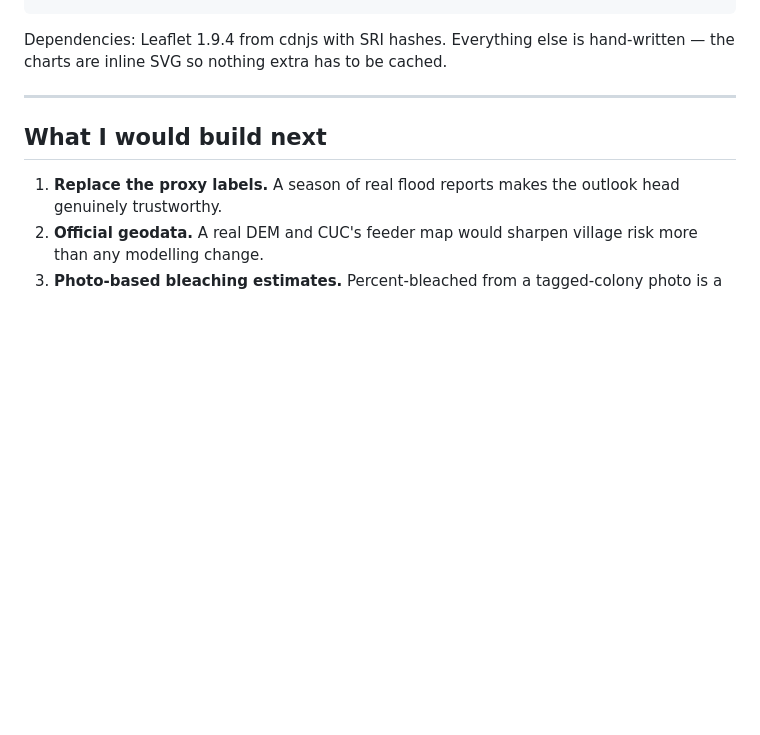
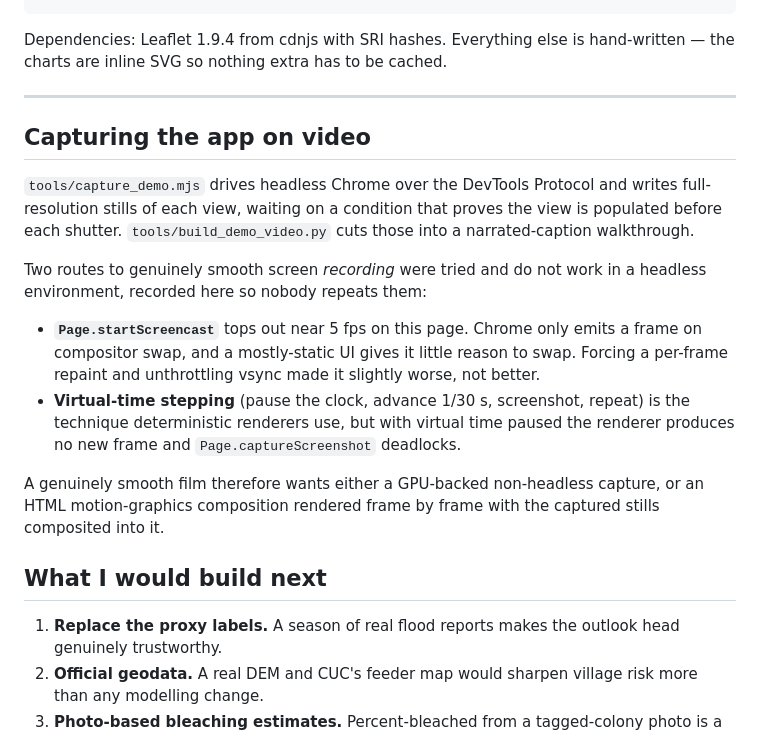
Before and after one commit to PranavaKCode/saipan-observational-network, a Markdown page: README.md, the part around the change. Drawn GitHub-style; blank space fills up the shorter version.

Commit message:
Record what does not work for smooth screen capture
Removes two dead-end tools and writes the findings down instead.
Page.startScreencast caps near 5 fps headless because Chrome only emits on
compositor swap; forcing repaints and unthrottling vsync made it worse.
Virtual-time stepping deadlocks captureScreenshot, since a paused clock
means the renderer never produces the frame being asked for.

```diff
--- a/README.md
+++ b/README.md
@@ -429,6 +429,29 @@ hand-written — the charts are inline SVG so nothing extra has to be cached.
 
 ---
 
+## Capturing the app on video
+
+`tools/capture_demo.mjs` drives headless Chrome over the DevTools Protocol and
+writes full-resolution stills of each view, waiting on a condition that proves
+the view is populated before each shutter. `tools/build_demo_video.py` cuts
+those into a narrated-caption walkthrough.
+
+Two routes to genuinely smooth screen *recording* were tried and do not work
+in a headless environment, recorded here so nobody repeats them:
+
+- **`Page.startScreencast`** tops out near 5 fps on this page. Chrome only
+  emits a frame on compositor swap, and a mostly-static UI gives it little
+  reason to swap. Forcing a per-frame repaint and unthrottling vsync made it
+  slightly worse, not better.
+- **Virtual-time stepping** (pause the clock, advance 1/30 s, screenshot,
+  repeat) is the technique deterministic renderers use, but with virtual time
+  paused the renderer produces no new frame and `Page.captureScreenshot`
+  deadlocks.
+
+A genuinely smooth film therefore wants either a GPU-backed non-headless
+capture, or an HTML motion-graphics composition rendered frame by frame with
+the captured stills composited into it.
+
 ## What I would build next
 
 1. **Replace the proxy labels.** A season of real flood reports makes the
```
